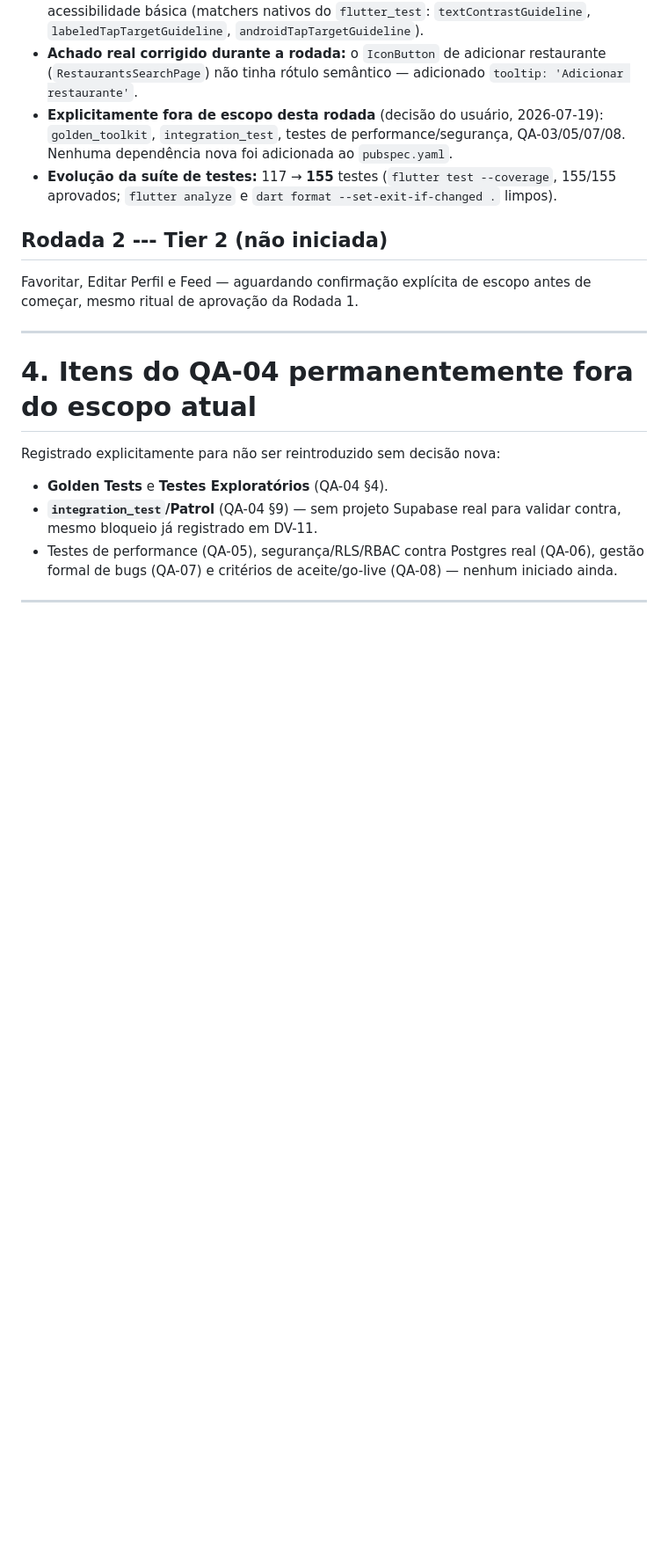
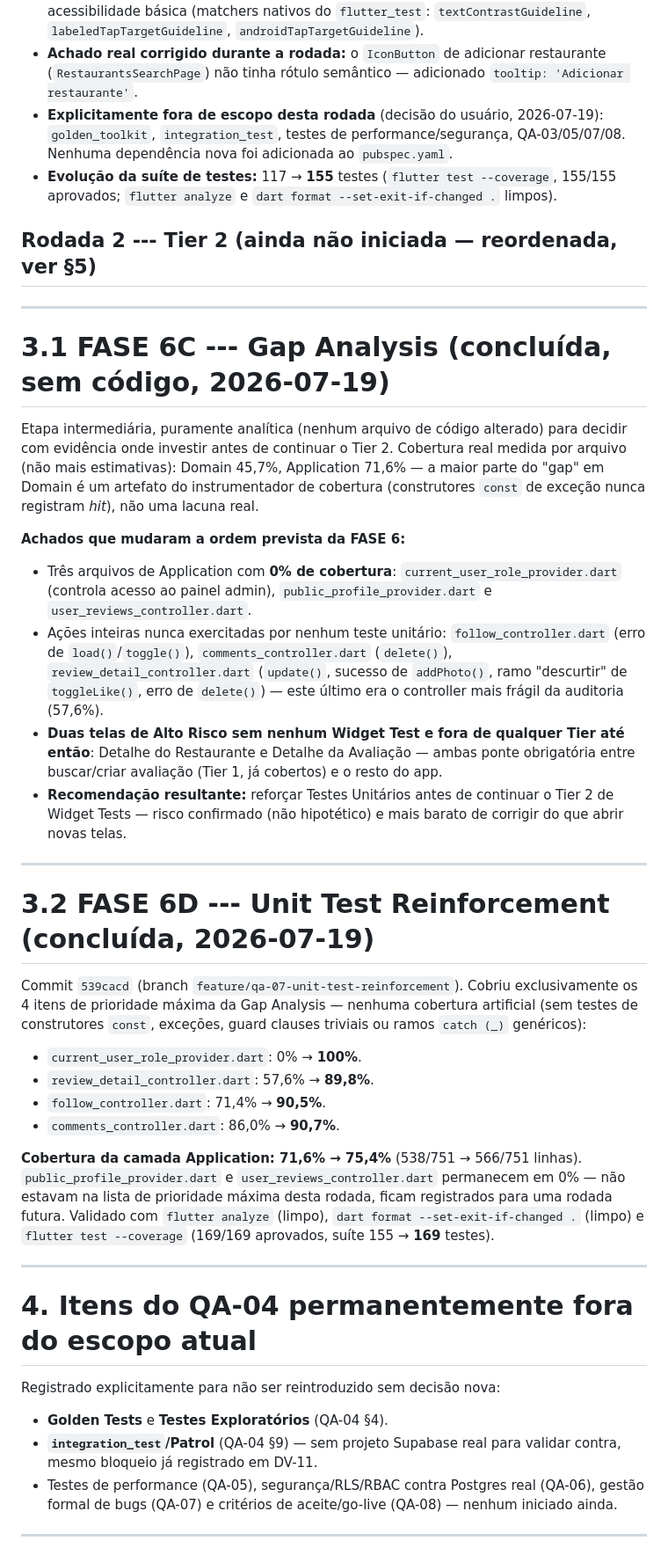
Before and after one commit to borahapp/borah, a Markdown page: docs/FASE 9 - Execution/EX-10_FASE_6_QA_STATUS.md, the part around one of its changes. Shown at 88% size. Rendered like a GitHub page; blank space fills up the shorter version.

Commit message:
docs(ex-10): register FASE 6C/6D and reorder Tier 2 priority
Records the Gap Analysis (6C, analysis-only, no code) and the Unit
Test Reinforcement round (6D, commit 539cacd) in the FASE 6 status
doc, and reorders Tier 2 per the Gap Analysis findings: Restaurant
Detail and Review Detail (Alto Risco, previously in no Tier) now come
before Favoritar/Feed/Editar Perfil.

```diff
--- a/docs/FASE 9 - Execution/EX-10_FASE_6_QA_STATUS.md
+++ b/docs/FASE 9 - Execution/EX-10_FASE_6_QA_STATUS.md
@@ -61,10 +61,61 @@ em `develop` por fast-forward).
     (`flutter test --coverage`, 155/155 aprovados; `flutter analyze` e
     `dart format --set-exit-if-changed .` limpos).
 
-## Rodada 2 --- Tier 2 (não iniciada)
+## Rodada 2 --- Tier 2 (ainda não iniciada — reordenada, ver §5)
 
-Favoritar, Editar Perfil e Feed — aguardando confirmação explícita de
-escopo antes de começar, mesmo ritual de aprovação da Rodada 1.
+------------------------------------------------------------------------
+
+# 3.1 FASE 6C --- Gap Analysis (concluída, sem código, 2026-07-19)
+
+Etapa intermediária, puramente analítica (nenhum arquivo de código
+alterado) para decidir com evidência onde investir antes de continuar
+o Tier 2. Cobertura real medida por arquivo (não mais estimativas):
+Domain 45,7%, Application 71,6% — a maior parte do "gap" em Domain é
+um artefato do instrumentador de cobertura (construtores `const` de
+exceção nunca registram *hit*), não uma lacuna real.
+
+**Achados que mudaram a ordem prevista da FASE 6:**
+
+-   Três arquivos de Application com **0% de cobertura**:
+    `current_user_role_provider.dart` (controla acesso ao painel
+    admin), `public_profile_provider.dart` e
+    `user_reviews_controller.dart`.
+-   Ações inteiras nunca exercitadas por nenhum teste unitário:
+    `follow_controller.dart` (erro de `load()`/`toggle()`),
+    `comments_controller.dart` (`delete()`),
+    `review_detail_controller.dart` (`update()`, sucesso de
+    `addPhoto()`, ramo "descurtir" de `toggleLike()`, erro de
+    `delete()`) — este último era o controller mais frágil da
+    auditoria (57,6%).
+-   **Duas telas de Alto Risco sem nenhum Widget Test e fora de
+    qualquer Tier até então**: Detalhe do Restaurante e Detalhe da
+    Avaliação — ambas ponte obrigatória entre buscar/criar avaliação
+    (Tier 1, já cobertos) e o resto do app.
+-   **Recomendação resultante:** reforçar Testes Unitários antes de
+    continuar o Tier 2 de Widget Tests — risco confirmado (não
+    hipotético) e mais barato de corrigir do que abrir novas telas.
+
+------------------------------------------------------------------------
+
+# 3.2 FASE 6D --- Unit Test Reinforcement (concluída, 2026-07-19)
+
+Commit `539cacd` (branch `feature/qa-07-unit-test-reinforcement`).
+Cobriu exclusivamente os 4 itens de prioridade máxima da Gap Analysis
+— nenhuma cobertura artificial (sem testes de construtores `const`,
+exceções, guard clauses triviais ou ramos `catch (_)` genéricos):
+
+-   `current_user_role_provider.dart`: 0% → **100%**.
+-   `review_detail_controller.dart`: 57,6% → **89,8%**.
+-   `follow_controller.dart`: 71,4% → **90,5%**.
+-   `comments_controller.dart`: 86,0% → **90,7%**.
+
+**Cobertura da camada Application: 71,6% → 75,4%** (538/751 → 566/751
+linhas). `public_profile_provider.dart` e `user_reviews_controller.dart`
+permanecem em 0% — não estavam na lista de prioridade máxima desta
+rodada, ficam registrados para uma rodada futura. Validado com
+`flutter analyze` (limpo), `dart format --set-exit-if-changed .`
+(limpo) e `flutter test --coverage` (169/169 aprovados, suíte
+155 → **169** testes).
 
 ------------------------------------------------------------------------
 
```
Also changed, not shown: other parts of docs/FASE 9 - Execution/EX-10_FASE_6_QA_STATUS.md (+15 -3 lines).
